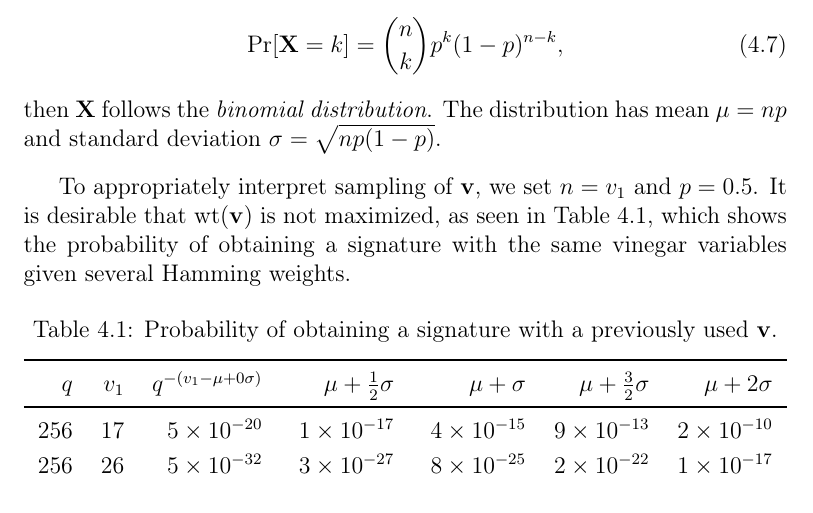
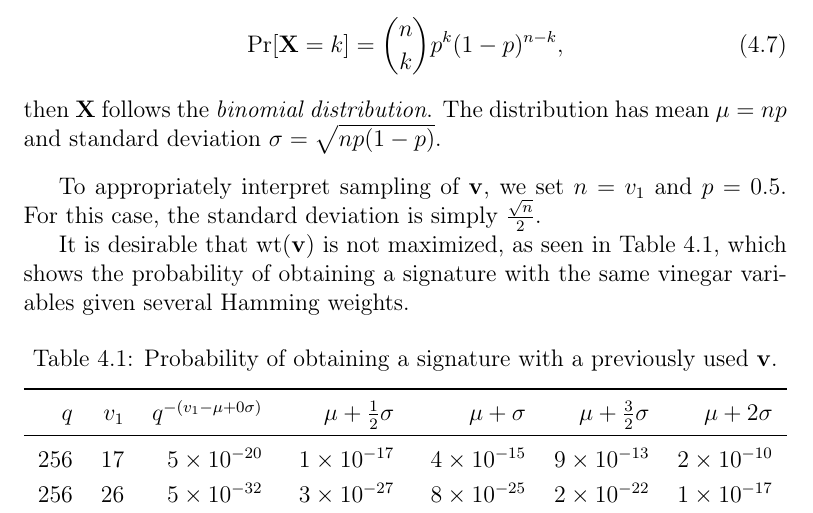
Before and after one commit to zambonin/msc, a LaTeX thesis (main.tex): part of page 58 of 66, cut so that both start at the same text. Compiled offline with pdfLaTeX.

Commit message:
overleaf_to_git: update main.tex from r14072 to r14074

```diff
--- a/main.tex
+++ b/main.tex
@@ -1404,7 +1404,11 @@ The fact that $\mathbf{v} = (1, \dots, 1)$ leads to the attack of Subsection~\re
   then $\mathbf{X}$ follows the \emph{binomial distribution}. The distribution has mean $\mu = np$ and standard deviation $\sigma = \sqrt{np(1 - p)}$.
 \end{definition}
 
-To appropriately interpret sampling of $\mathbf{v}$, we set $n = v_{1}$ and $p = 0.5$. It is desirable that $\text{wt}(\mathbf{v})$ is not maximized, as seen in Table~\ref{tab:bin-prob}, which shows the probability of obtaining a signature with the same vinegar variables given several Hamming weights.
+To appropriately interpret sampling of $\mathbf{v}$, we set $n = v_{1}$ and $p = 0.5$.
+For this case, the standard deviation is simply $\frac{\sqrt{n}}{2}$.
+
+
+It is desirable that $\text{wt}(\mathbf{v})$ is not maximized, as seen in Table~\ref{tab:bin-prob}, which shows the probability of obtaining a signature with the same vinegar variables given several Hamming weights.
 
 \begin{table}[htbp]
   \renewcommand{\arraystretch}{1.2}
```
